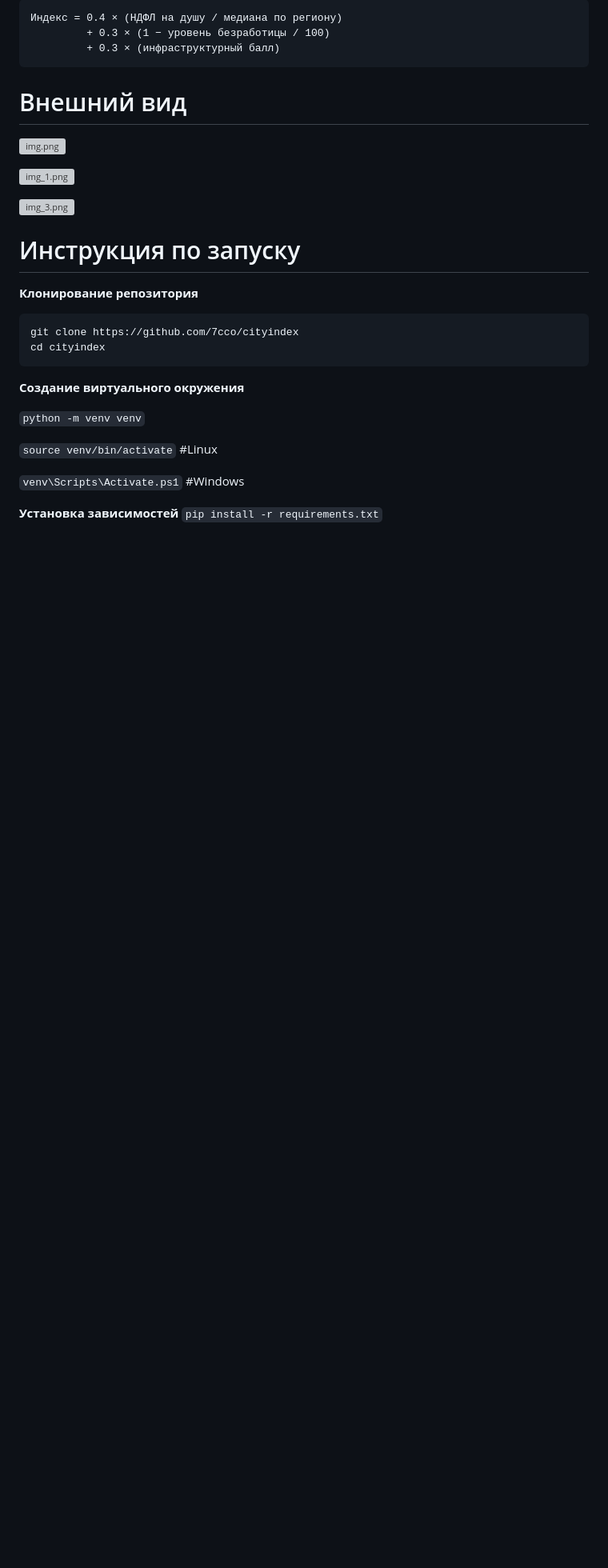
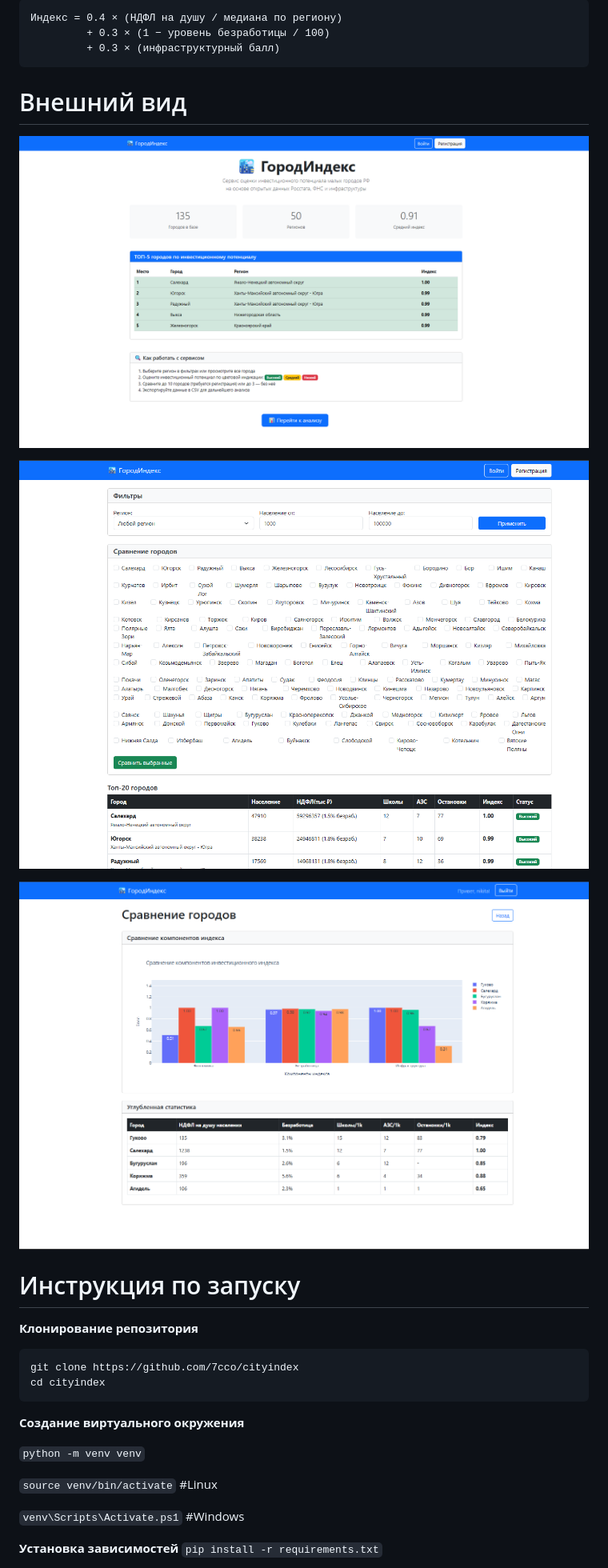
Before and after one commit to 7cco/cityindex, a Markdown page: README.md, the part around the change. Shown: that part at 80% size. GitHub-like rendering; pictures changed too: RD-md/img.png (added), RD-md/img_1.png (added), RD-md/img_3.png (added); blank space fills up the shorter version; grey boxes are pictures that could not be loaded.

Commit message:
feeat(README.md): add pngs

````diff
--- a/README.md
+++ b/README.md
@@ -37,11 +37,11 @@ Frontend: Bootstrap 5, Plotly.js
 ```
 
 # Внешний вид
-![img.png](img.png)
+![img.png](RD-md/img.png)
 
-![img_1.png](img_1.png)
+![img_1.png](RD-md/img_1.png)
 
-![img_3.png](img_3.png)
+![img_3.png](RD-md/img_3.png)
 
 # Инструкция по запуску
 
````
